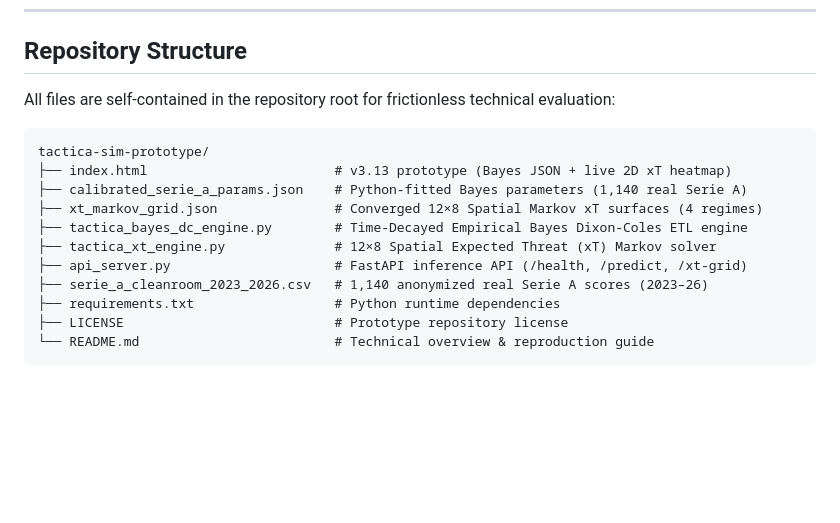
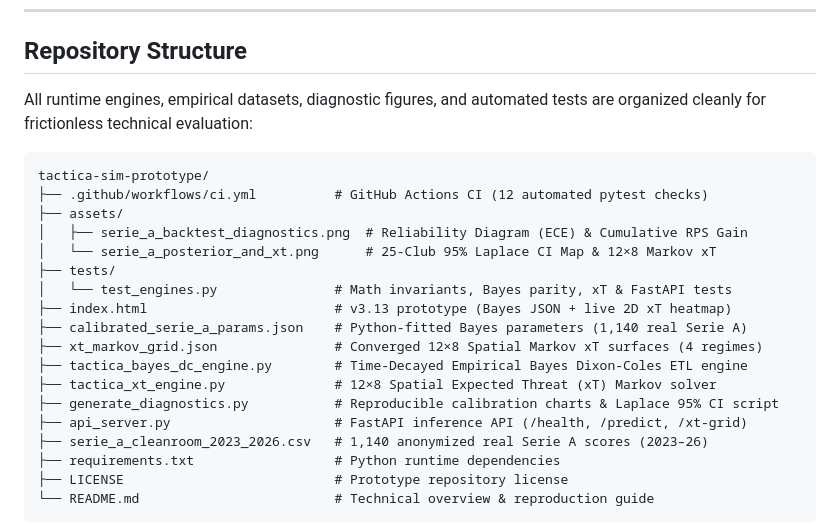
Before and after one commit to indexkon/tactica-sim-prototype, a Markdown page: README.md, the part around one of its changes. Drawn GitHub-style; blank space fills up the shorter version.

````diff
--- a/README.md
+++ b/README.md
@@ -14,15 +15,22 @@
 
 ## Repository Structure
 
-All files are self-contained in the repository root for frictionless technical evaluation:
+All runtime engines, empirical datasets, diagnostic figures, and automated tests are organized cleanly for frictionless technical evaluation:
 
 ```text
 tactica-sim-prototype/
+├── .github/workflows/ci.yml          # GitHub Actions CI (12 automated pytest checks)
+├── assets/
+│   ├── serie_a_backtest_diagnostics.png  # Reliability Diagram (ECE) & Cumulative RPS Gain
+│   └── serie_a_posterior_and_xt.png      # 25-Club 95% Laplace CI Map & 12×8 Markov xT
+├── tests/
+│   └── test_engines.py               # Math invariants, Bayes parity, xT & FastAPI tests
 ├── index.html                        # v3.13 prototype (Bayes JSON + live 2D xT heatmap)
 ├── calibrated_serie_a_params.json    # Python-fitted Bayes parameters (1,140 real Serie A)
 ├── xt_markov_grid.json               # Converged 12×8 Spatial Markov xT surfaces (4 regimes)
 ├── tactica_bayes_dc_engine.py        # Time-Decayed Empirical Bayes Dixon-Coles ETL engine
 ├── tactica_xt_engine.py              # 12×8 Spatial Expected Threat (xT) Markov solver
+├── generate_diagnostics.py           # Reproducible calibration charts & Laplace 95% CI script
 ├── api_server.py                     # FastAPI inference API (/health, /predict, /xt-grid)
 ├── serie_a_cleanroom_2023_2026.csv   # 1,140 anonymized real Serie A scores (2023–26)
 ├── requirements.txt                  # Python runtime dependencies
````
Also changed, not shown: other parts of README.md (+50 -49 lines), assets/serie_a_backtest_diagnostics.png (added), assets/serie_a_posterior_and_xt.png (added), 2 other files.
